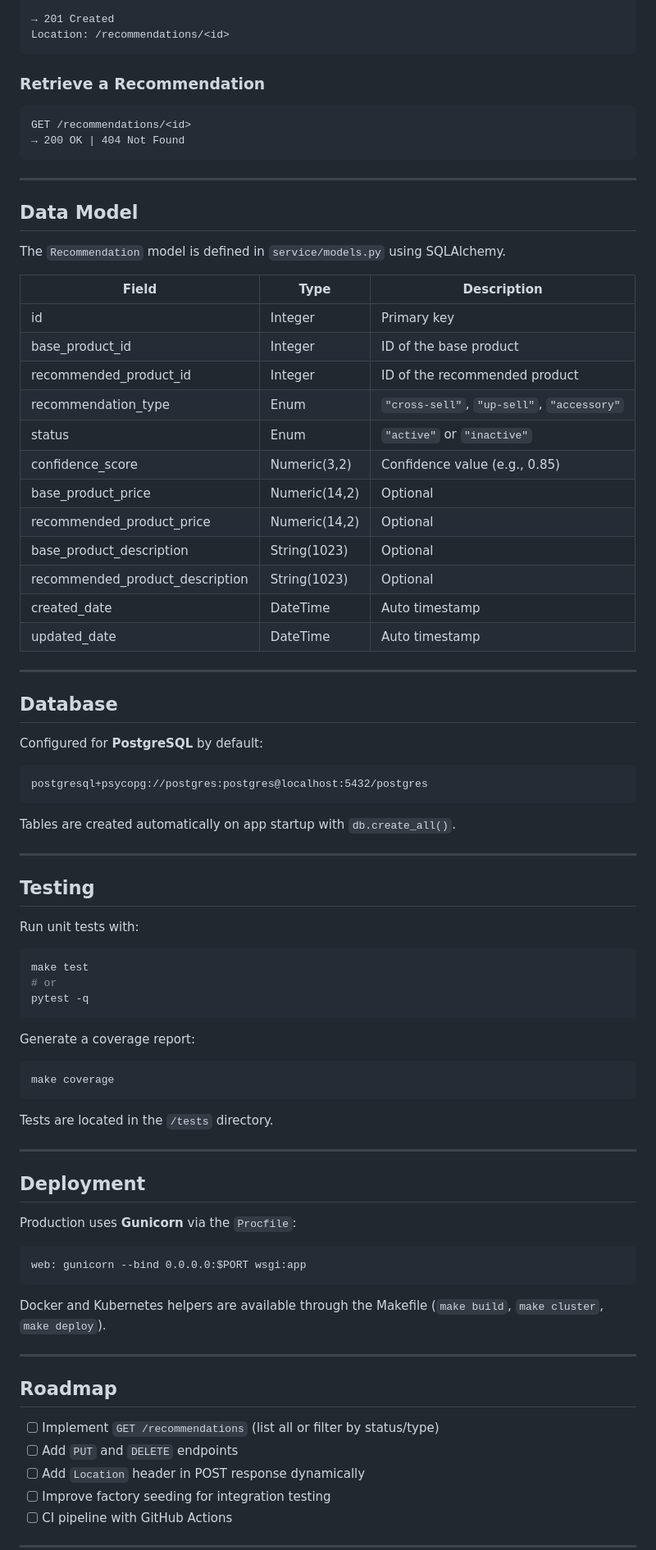
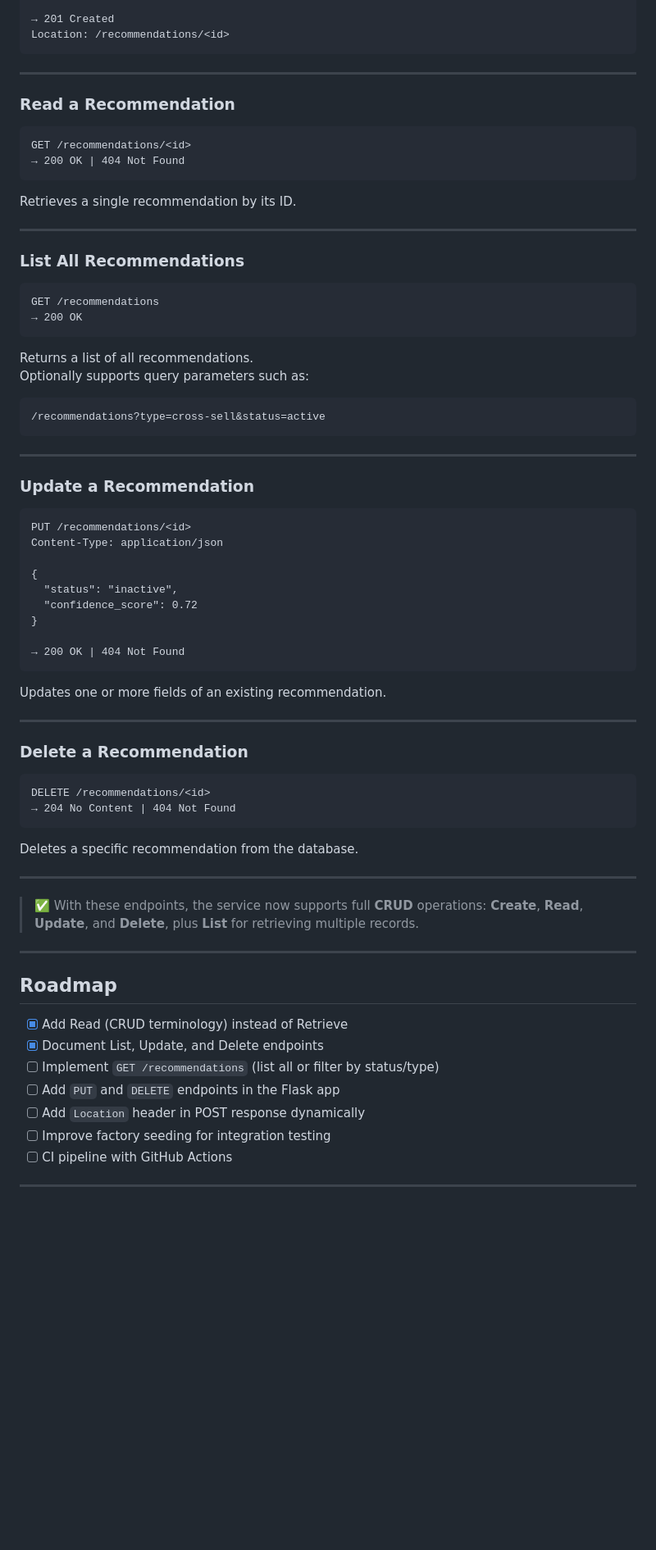
Before and after one commit to CSCI-GA-2820-FA25-003/recommendations, a Markdown page: README.md, the part around one of its changes. Shown at 82% size. Rendered like a GitHub page; blank space fills up the shorter version.

Commit message:
Update README.md
Specifically, it replaces the term “Retrieve” with “Read” and adds documentation for the List, Update, and Delete endpoints to complete the CRUD functionality.

````diff
--- a/README.md
+++ b/README.md
@@ -146,83 +71,66 @@ Content-Type: application/json
 Location: /recommendations/<id>
 ```
 
-### Retrieve a Recommendation
+---
+
+### Read a Recommendation
 ```
 GET /recommendations/<id>
 → 200 OK | 404 Not Found
 ```
+Retrieves a single recommendation by its ID.
 
 ---
 
-## Data Model
-
-The `Recommendation` model is defined in `service/models.py` using SQLAlchemy.
-
-| Field | Type | Description |
-|-------|------|-------------|
-| id | Integer | Primary key |
-| base_product_id | Integer | ID of the base product |
-| recommended_product_id | Integer | ID of the recommended product |
-| recommendation_type | Enum | `"cross-sell"`, `"up-sell"`, `"accessory"` |
-| status | Enum | `"active"` or `"inactive"` |
-| confidence_score | Numeric(3,2) | Confidence value (e.g., 0.85) |
-| base_product_price | Numeric(14,2) | Optional |
-| recommended_product_price | Numeric(14,2) | Optional |
-| base_product_description | String(1023) | Optional |
-| recommended_product_description | String(1023) | Optional |
-| created_date | DateTime | Auto timestamp |
-| updated_date | DateTime | Auto timestamp |
+### List All Recommendations
+```
+GET /recommendations
+→ 200 OK
+```
+Returns a list of all recommendations.
+Optionally supports query parameters such as:
+```
+/recommendations?type=cross-sell&status=active
+```
 
 ---
 
-## Database
+### Update a Recommendation
+```
+PUT /recommendations/<id>
+Content-Type: application/json
 
-Configured for **PostgreSQL** by default:
+{
+  "status": "inactive",
+  "confidence_score": 0.72
+}
 
+→ 200 OK | 404 Not Found
 ```
-postgresql+psycopg://postgres:postgres@localhost:5432/postgres
-```
-
-Tables are created automatically on app startup with `db.create_all()`.
+Updates one or more fields of an existing recommendation.
 
 ---
 
-## Testing
-
-Run unit tests with:
-
-```bash
-make test
-# or
-pytest -q
+### Delete a Recommendation
 ```
-
-Generate a coverage report:
-
-```bash
-make coverage
+DELETE /recommendations/<id>
+→ 204 No Content | 404 Not Found
 ```
-
-Tests are located in the `/tests` directory.
+Deletes a specific recommendation from the database.
 
 ---
 
-## Deployment
-
-Production uses **Gunicorn** via the `Procfile`:
-
-```
-web: gunicorn --bind 0.0.0.0:$PORT wsgi:app
-```
-
-Docker and Kubernetes helpers are available through the Makefile (`make build`, `make cluster`, `make deploy`).
+> ✅ With these endpoints, the service now supports full **CRUD** operations:
+> **Create**, **Read**, **Update**, and **Delete**, plus **List** for retrieving multiple records.
 
 ---
 
 ## Roadmap
 
+- [x] Add Read (CRUD terminology) instead of Retrieve
+- [x] Document List, Update, and Delete endpoints
 - [ ] Implement `GET /recommendations` (list all or filter by status/type)
-- [ ] Add `PUT` and `DELETE` endpoints
+- [ ] Add `PUT` and `DELETE` endpoints in the Flask app
 - [ ] Add `Location` header in POST response dynamically
 - [ ] Improve factory seeding for integration testing
 - [ ] CI pipeline with GitHub Actions
````
Also changed, not shown: other parts of README.md (+2 -79 lines).
